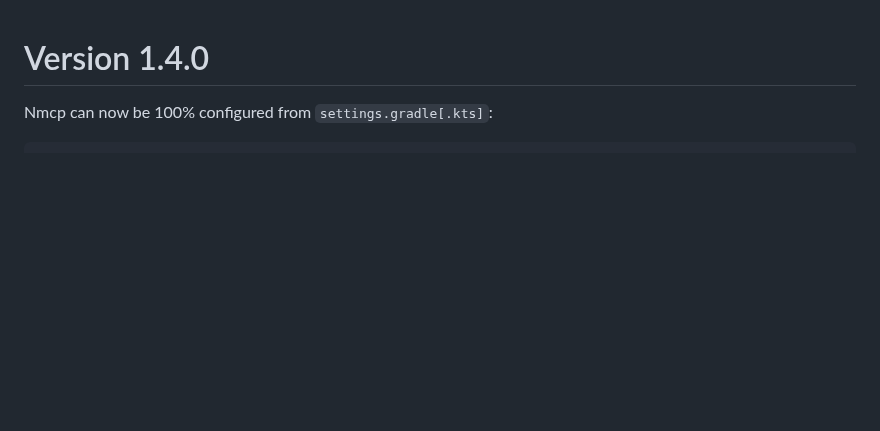
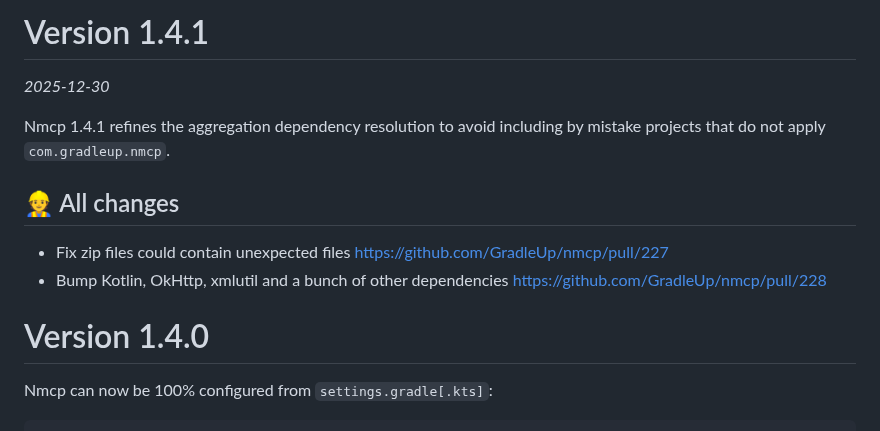
Before and after one commit to GradleUp/nmcp, a Markdown page: CHANGELOG.md, the part around the change. Drawn GitHub-style; blank space fills up the shorter version.

Commit message:
update CHANGELOG

```diff
--- a/CHANGELOG.md
+++ b/CHANGELOG.md
@@ -1,3 +1,12 @@
+
+# Version 1.4.1
+_2025-12-30_
+
+Nmcp 1.4.1 refines the aggregation dependency resolution to avoid including by mistake projects that do not apply `com.gradleup.nmcp`.
+
+## 👷 All changes
+* Fix zip files could contain unexpected files https://github.com/GradleUp/nmcp/pull/227
+* Bump Kotlin, OkHttp, xmlutil and a bunch of other dependencies https://github.com/GradleUp/nmcp/pull/228
 
 # Version 1.4.0
 
```
